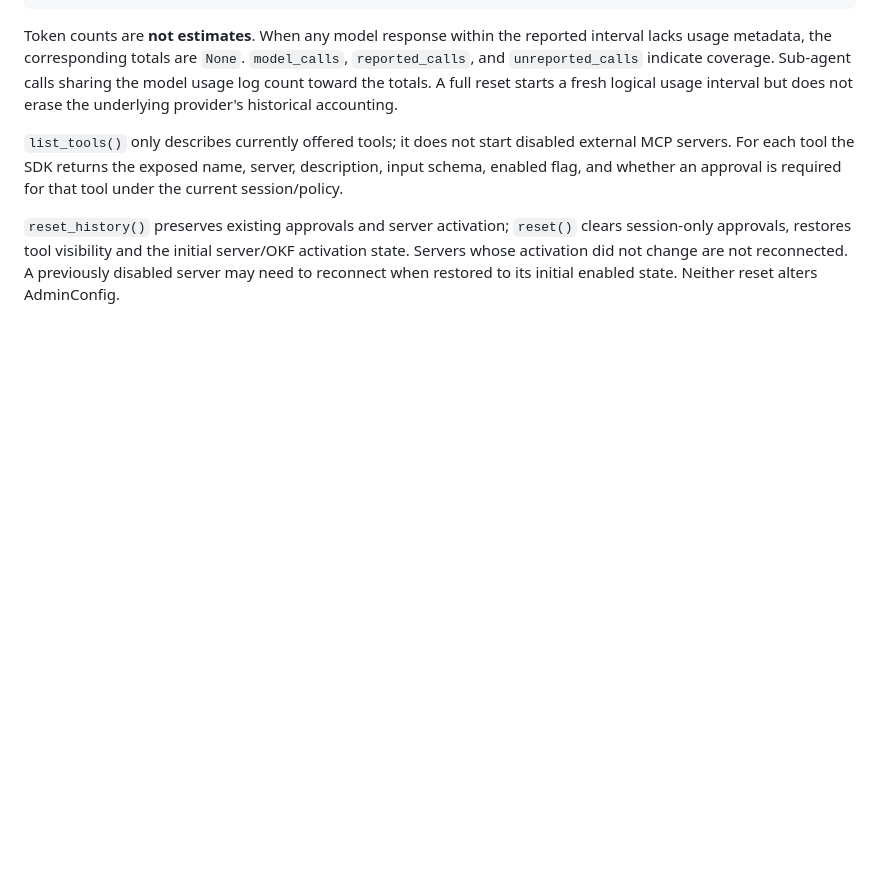
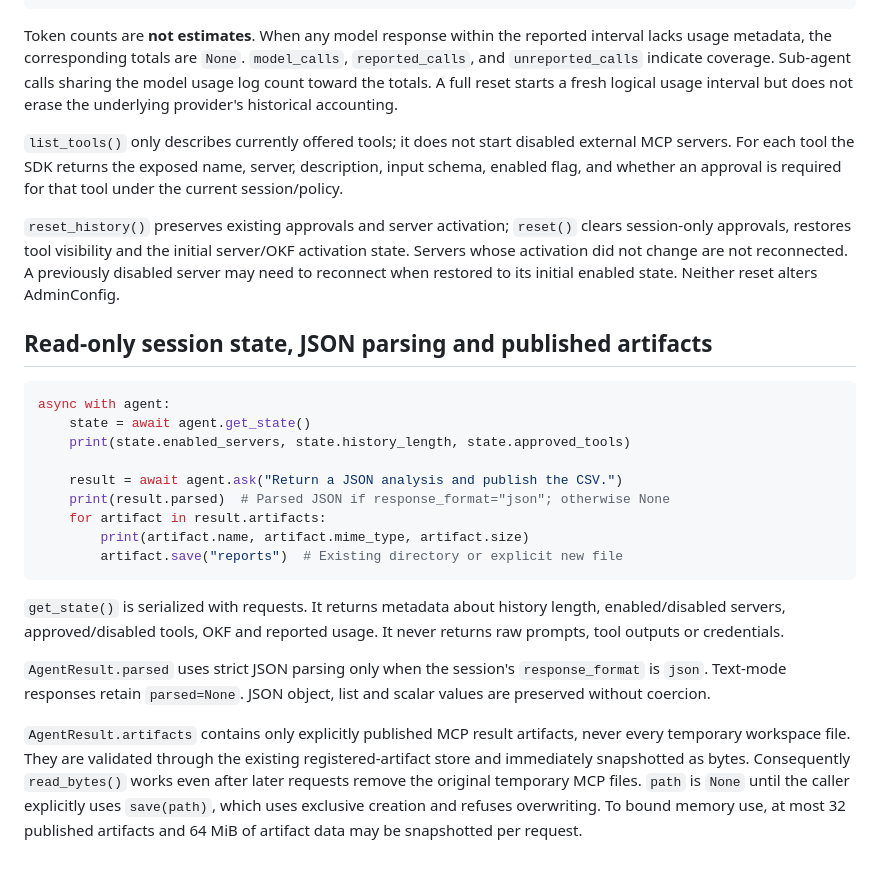
Before and after one commit to sHuewe/cli-agent, a Markdown page: docs/python-sdk.md, the part around the change. Drawn GitHub-style; blank space fills up the shorter version.

Commit message:
docs(sdk): session metadata, parsed JSON and published artifact lifecycle

````diff
--- a/docs/python-sdk.md
+++ b/docs/python-sdk.md
@@ -158,3 +158,34 @@ required for that tool under the current session/policy.
 initial server/OKF activation state. Servers whose activation did not change
 are not reconnected. A previously disabled server may need to reconnect
 when restored to its initial enabled state. Neither reset alters AdminConfig.
+
+## Read-only session state, JSON parsing and published artifacts
+
+```python
+async with agent:
+    state = await agent.get_state()
+    print(state.enabled_servers, state.history_length, state.approved_tools)
+
+    result = await agent.ask("Return a JSON analysis and publish the CSV.")
+    print(result.parsed)  # Parsed JSON if response_format="json"; otherwise None
+    for artifact in result.artifacts:
+        print(artifact.name, artifact.mime_type, artifact.size)
+        artifact.save("reports")  # Existing directory or explicit new file
+```
+
+`get_state()` is serialized with requests. It returns metadata about history
+length, enabled/disabled servers, approved/disabled tools, OKF and reported
+usage. It never returns raw prompts, tool outputs or credentials.
+
+`AgentResult.parsed` uses strict JSON parsing only when the session's
+`response_format` is `json`. Text-mode responses retain `parsed=None`.
+JSON object, list and scalar values are preserved without coercion.
+
+`AgentResult.artifacts` contains only explicitly published MCP result
+artifacts, never every temporary workspace file. They are validated through
+the existing registered-artifact store and immediately snapshotted as bytes.
+Consequently `read_bytes()` works even after later requests remove the
+original temporary MCP files. `path` is `None` until the caller explicitly
+uses `save(path)`, which uses exclusive creation and refuses overwriting.
+To bound memory use, at most 32 published artifacts and 64 MiB of artifact
+data may be snapshotted per request.
````
